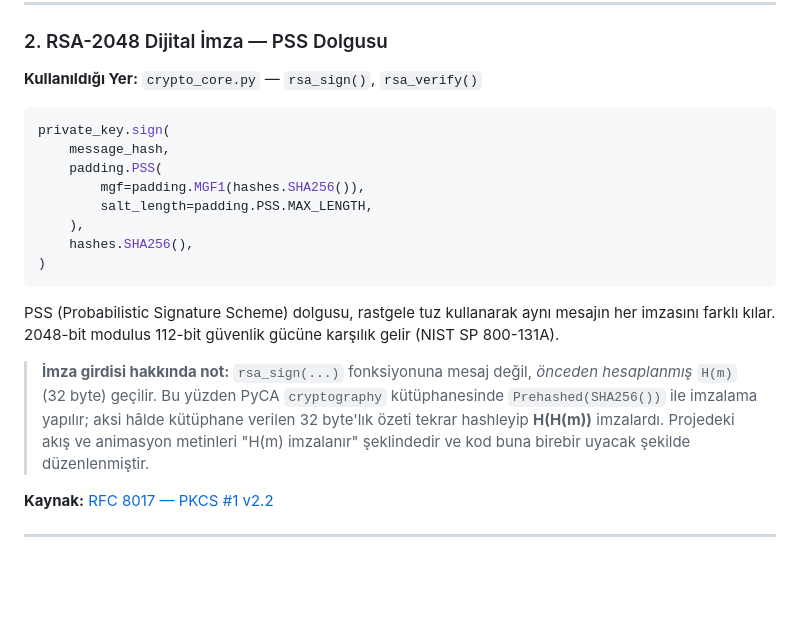
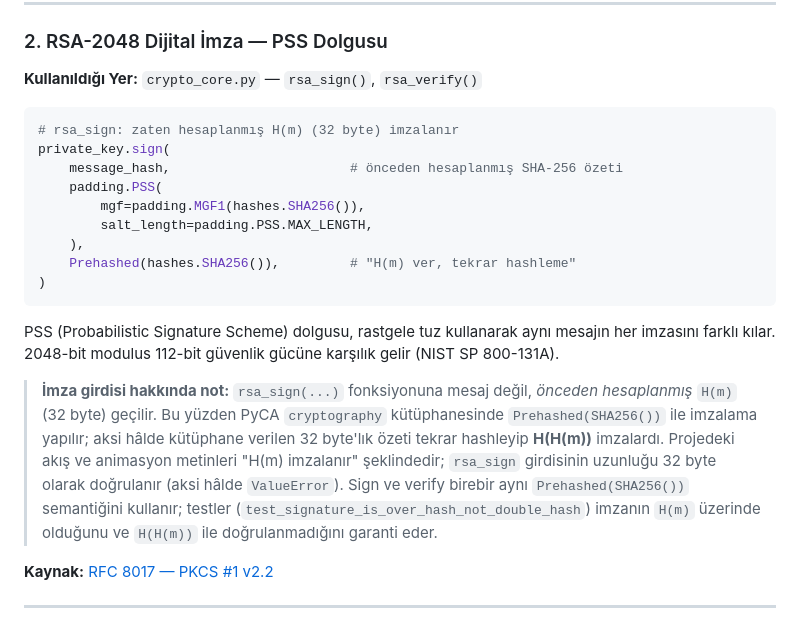
Before and after one commit to aydemirbrkay/secure-email-auth, a Markdown page: README.md, the part around the change. Rendered like a GitHub page; blank space fills up the shorter version.

Commit message:
belge: README RSA imza kod örneği Prehashed(SHA256()) ile hizalandı
rsa_sign örneği önceki halinde hashes.SHA256() gösteriyordu; gerçek
implementasyon ise Prehashed(SHA256()) kullanıyor (crypto_core.rsa_sign
H(m)'i yeniden hashlememek için Prehashed ile imzalıyor). Kod, test ve
dokümanın tek cevabı verdiği duruma ulaşması için README snippet'i
güncellendi ve 32 byte uzunluk doğrulaması ile
test_signature_is_over_hash_not_double_hash testine atıf eklendi.

````diff
--- a/README.md
+++ b/README.md
@@ -158,19 +158,20 @@ FIPS 180-4 standardında tanımlı SHA-256, herhangi bir boyuttaki girdi için s
 **Kullanıldığı Yer:** `crypto_core.py` — `rsa_sign()`, `rsa_verify()`
 
 ```python
+# rsa_sign: zaten hesaplanmış H(m) (32 byte) imzalanır
 private_key.sign(
-    message_hash,
+    message_hash,                       # önceden hesaplanmış SHA-256 özeti
     padding.PSS(
         mgf=padding.MGF1(hashes.SHA256()),
         salt_length=padding.PSS.MAX_LENGTH,
     ),
-    hashes.SHA256(),
+    Prehashed(hashes.SHA256()),         # "H(m) ver, tekrar hashleme"
 )
 ```
 
 PSS (Probabilistic Signature Scheme) dolgusu, rastgele tuz kullanarak aynı mesajın her imzasını farklı kılar. 2048-bit modulus 112-bit güvenlik gücüne karşılık gelir (NIST SP 800-131A).
 
-> **İmza girdisi hakkında not:** `rsa_sign(...)` fonksiyonuna mesaj değil, *önceden hesaplanmış* `H(m)` (32 byte) geçilir. Bu yüzden PyCA `cryptography` kütüphanesinde `Prehashed(SHA256())` ile imzalama yapılır; aksi hâlde kütüphane verilen 32 byte'lık özeti tekrar hashleyip **H(H(m))** imzalardı. Projedeki akış ve animasyon metinleri "H(m) imzalanır" şeklindedir ve kod buna birebir uyacak şekilde düzenlenmiştir.
+> **İmza girdisi hakkında not:** `rsa_sign(...)` fonksiyonuna mesaj değil, *önceden hesaplanmış* `H(m)` (32 byte) geçilir. Bu yüzden PyCA `cryptography` kütüphanesinde `Prehashed(SHA256())` ile imzalama yapılır; aksi hâlde kütüphane verilen 32 byte'lık özeti tekrar hashleyip **H(H(m))** imzalardı. Projedeki akış ve animasyon metinleri "H(m) imzalanır" şeklindedir; `rsa_sign` girdisinin uzunluğu 32 byte olarak doğrulanır (aksi hâlde `ValueError`). Sign ve verify birebir aynı `Prehashed(SHA256())` semantiğini kullanır; testler (`test_signature_is_over_hash_not_double_hash`) imzanın `H(m)` üzerinde olduğunu ve `H(H(m))` ile doğrulanmadığını garanti eder.
 
 **Kaynak:** [RFC 8017 — PKCS #1 v2.2](https://www.rfc-editor.org/rfc/rfc8017.html)
 
````
